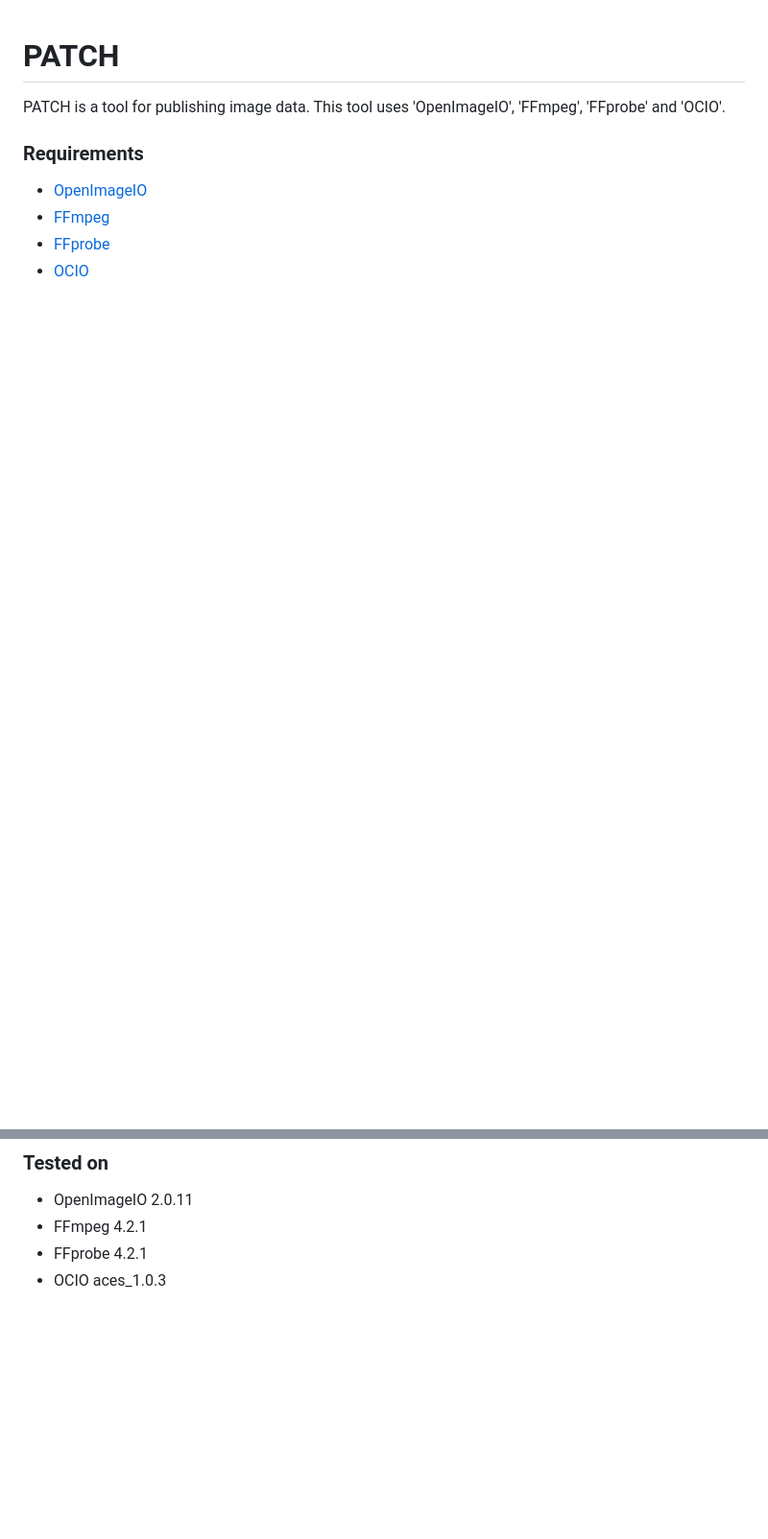
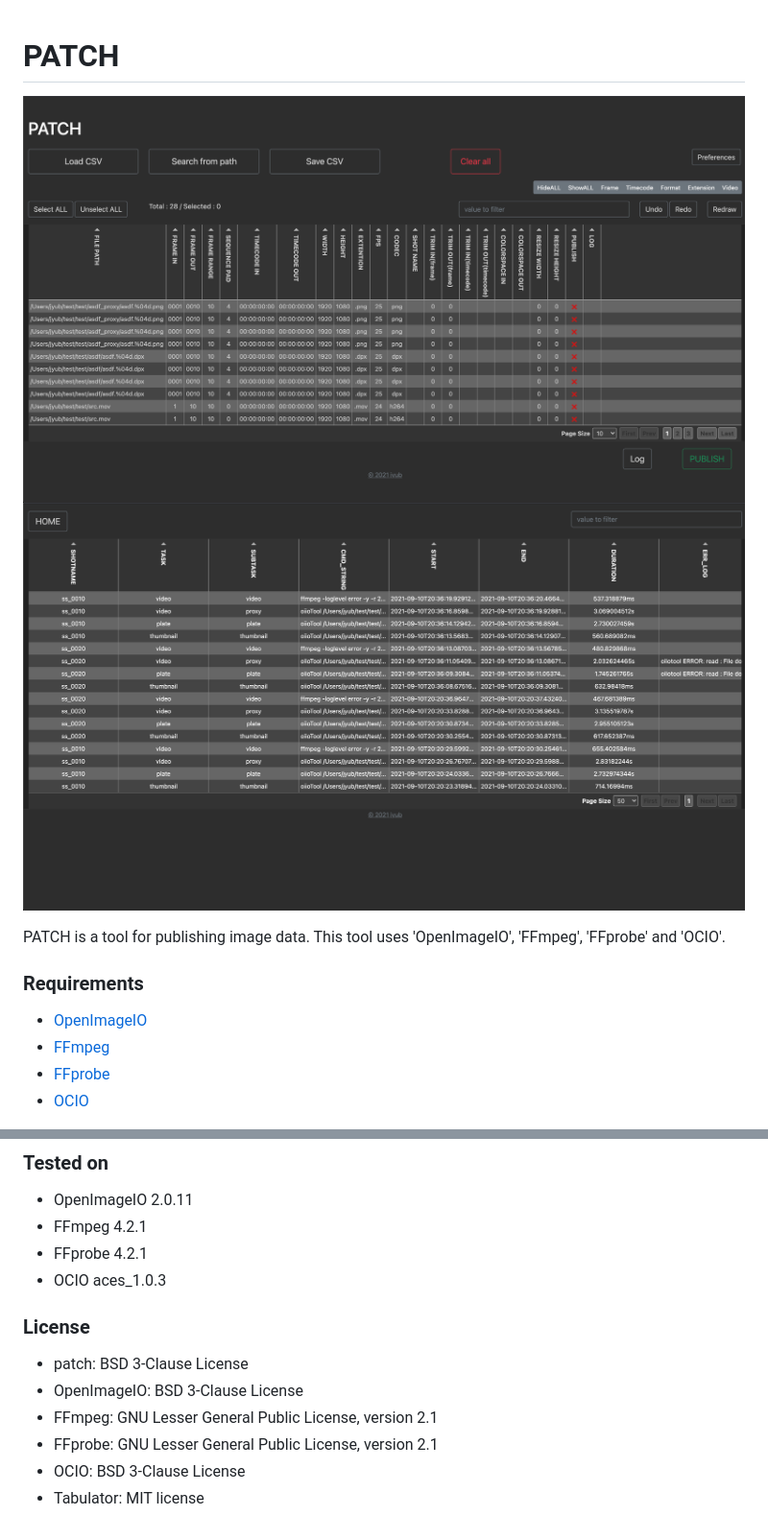
Before and after one commit to jyub86/patch, a Markdown page: README.md, 2 parts joined by grey strips. Shown: that part at 96% size. Drawn GitHub-style; pictures changed too: figures/log.png (added), figures/main.png (added); blank space fills up the shorter version.

```diff
--- a/README.md
+++ b/README.md
@@ -1,4 +1,7 @@
 # PATCH
+
+![screenshot](figures/main.png)
+![screenshot](figures/log.png)
 
 PATCH is a tool for publishing image data.
 This tool uses 'OpenImageIO', 'FFmpeg', 'FFprobe' and 'OCIO'.
@@ -14,3 +17,11 @@ This tool uses 'OpenImageIO', 'FFmpeg', 'FFprobe' and 'OCIO'.
 * FFmpeg 4.2.1
 * FFprobe 4.2.1
 * OCIO aces_1.0.3
+
+### License
+* patch: BSD 3-Clause License
+* OpenImageIO: BSD 3-Clause License
+* FFmpeg: GNU Lesser General Public License, version 2.1
+* FFprobe: GNU Lesser General Public License, version 2.1
+* OCIO: BSD 3-Clause License
+* Tabulator: MIT license
```
